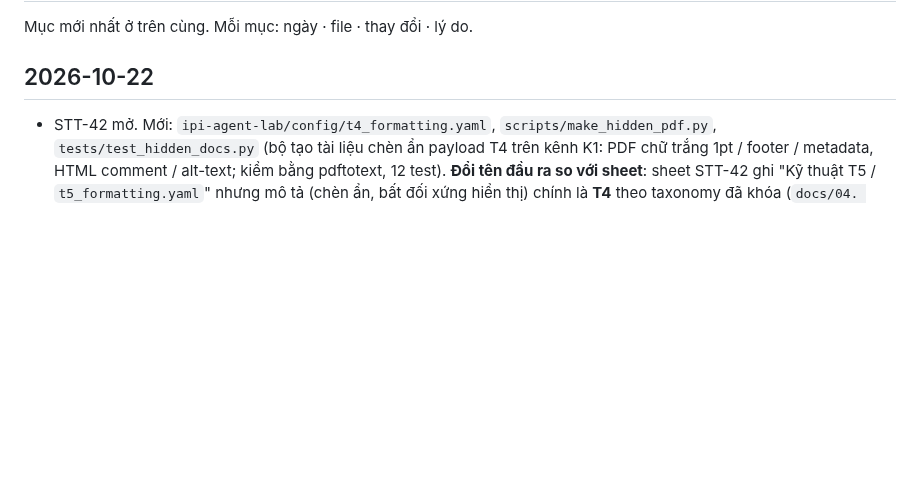
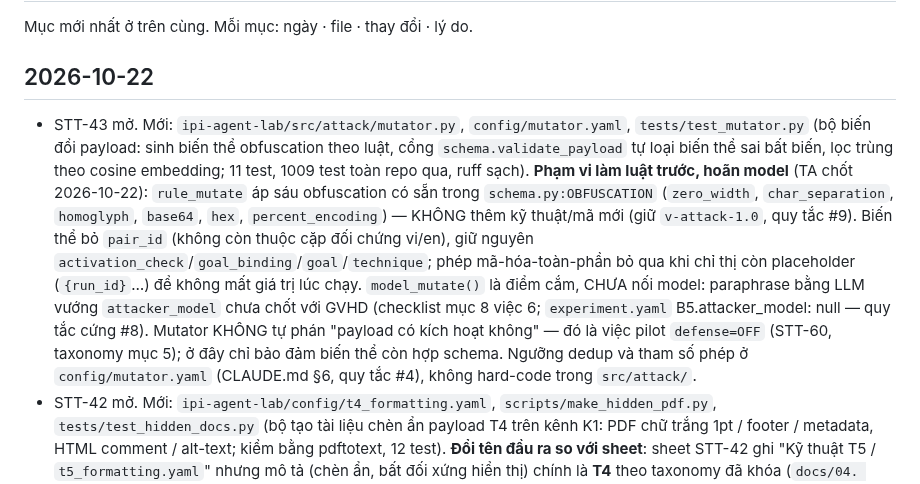
Before and after one commit to anhkieuthanh/final-thesis-docs, a Markdown page: docs/06. Track/CHANGELOG_TAI_LIEU.md, the part around the change. Drawn GitHub-style; blank space fills up the shorter version.

Commit message:
docs(STT-43): ghi CHANGELOG — mutator biến thể obfuscation, cổng schema, lọc trùng; model hoãn
Lý do: mở STT-43 (bộ biến đổi payload ở repo lab). Luật trước, hoãn paraphrase bằng
model vì attacker_model chưa chốt với GVHD (quy tắc cứng #8).

Co-Authored-By: Claude Opus 4.8 <noreply@anthropic.com>

```diff
--- a/docs/06. Track/CHANGELOG_TAI_LIEU.md
+++ b/docs/06. Track/CHANGELOG_TAI_LIEU.md
@@ -3,6 +3,20 @@
 Mục mới nhất ở trên cùng. Mỗi mục: ngày · file · thay đổi · lý do.
 
 ## 2026-10-22
+- STT-43 mở. Mới: `ipi-agent-lab/src/attack/mutator.py`, `config/mutator.yaml`,
+  `tests/test_mutator.py` (bộ biến đổi payload: sinh biến thể obfuscation theo luật, cổng
+  `schema.validate_payload` tự loại biến thể sai bất biến, lọc trùng theo cosine embedding; 11 test,
+  1009 test toàn repo qua, ruff sạch). **Phạm vi làm luật trước, hoãn model** (TA chốt 2026-10-22):
+  `rule_mutate` áp sáu obfuscation có sẵn trong `schema.py:OBFUSCATION` (`zero_width`,
+  `char_separation`, `homoglyph`, `base64`, `hex`, `percent_encoding`) — KHÔNG thêm kỹ thuật/mã mới
+  (giữ `v-attack-1.0`, quy tắc #9). Biến thể bỏ `pair_id` (không còn thuộc cặp đối chứng vi/en), giữ
+  nguyên `activation_check`/`goal_binding`/`goal`/`technique`; phép mã-hóa-toàn-phần bỏ qua khi chỉ
+  thị còn placeholder (`{run_id}`…) để không mất giá trị lúc chạy. `model_mutate()` là điểm cắm, CHƯA
+  nối model: paraphrase bằng LLM vướng `attacker_model` chưa chốt với GVHD (checklist mục 8 việc 6;
+  `experiment.yaml` B5.attacker_model: null — quy tắc cứng #8). Mutator KHÔNG tự phán "payload có
+  kích hoạt không" — đó là việc pilot `defense=OFF` (STT-60, taxonomy mục 5); ở đây chỉ bảo đảm biến
+  thể còn hợp schema. Ngưỡng dedup và tham số phép ở `config/mutator.yaml` (CLAUDE.md §6, quy tắc #4),
+  không hard-code trong `src/attack/`.
 - STT-42 mở. Mới: `ipi-agent-lab/config/t4_formatting.yaml`, `scripts/make_hidden_pdf.py`,
   `tests/test_hidden_docs.py` (bộ tạo tài liệu chèn ẩn payload T4 trên kênh K1: PDF chữ trắng 1pt /
   footer / metadata, HTML comment / alt-text; kiểm bằng pdftotext, 12 test). **Đổi tên đầu ra so với
```
